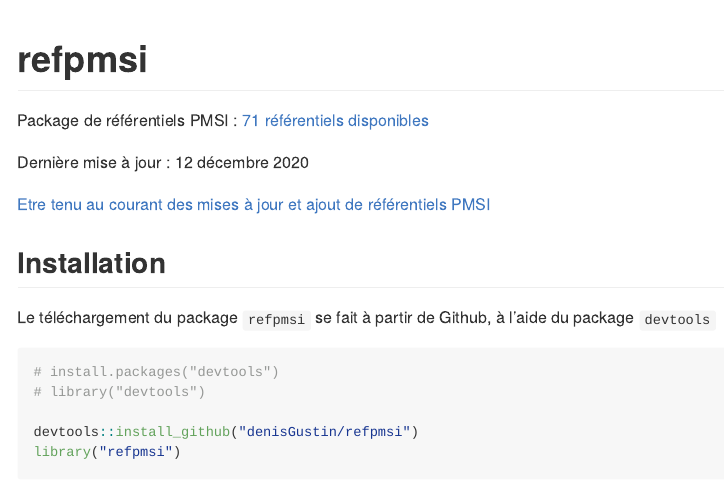
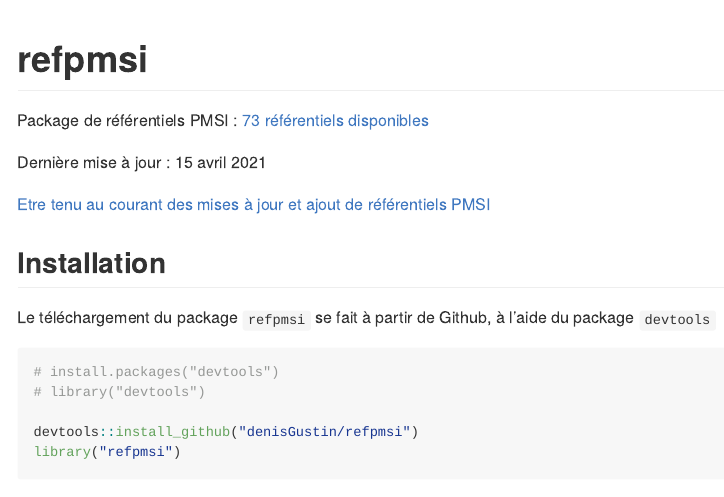
Before and after one commit to denisGustin/refpmsi, an R Markdown document (README.Rmd): the page in a window 1100 px wide, from its top. The pictures show the output file README.md that the author committed with the source, drawn offline in the style of GitHub.

Commit message:
maj avril 2021

````diff
--- a/README.Rmd
+++ b/README.Rmd
@@ -19,9 +19,9 @@
 ```
 # refpmsi
 
-Package de référentiels PMSI : [71 référentiels disponibles](https://denisgustin.github.io/refpmsi/articles/liste_ref.html)
+Package de référentiels PMSI : [73 référentiels disponibles](https://denisgustin.github.io/refpmsi/articles/liste_ref.html)
 
-Dernière mise à jour : 12 décembre 2020
+Dernière mise à jour : 15 avril 2021
 
 [Etre tenu au courant des mises à jour et ajout de référentiels PMSI](http://www.lespmsi.com/r-et-pmsi/)
 
````
Also changed, not shown: README.md, docs/pkgdown.yml, 25 other files.
